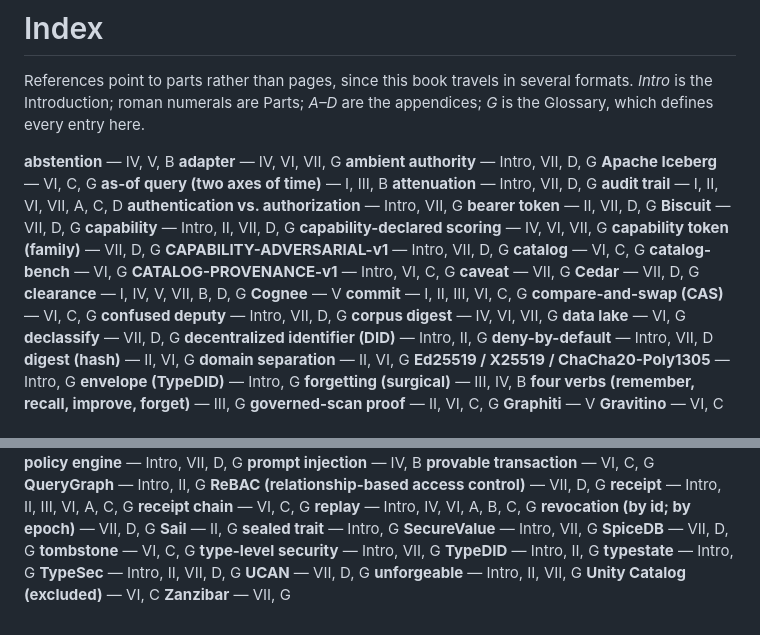
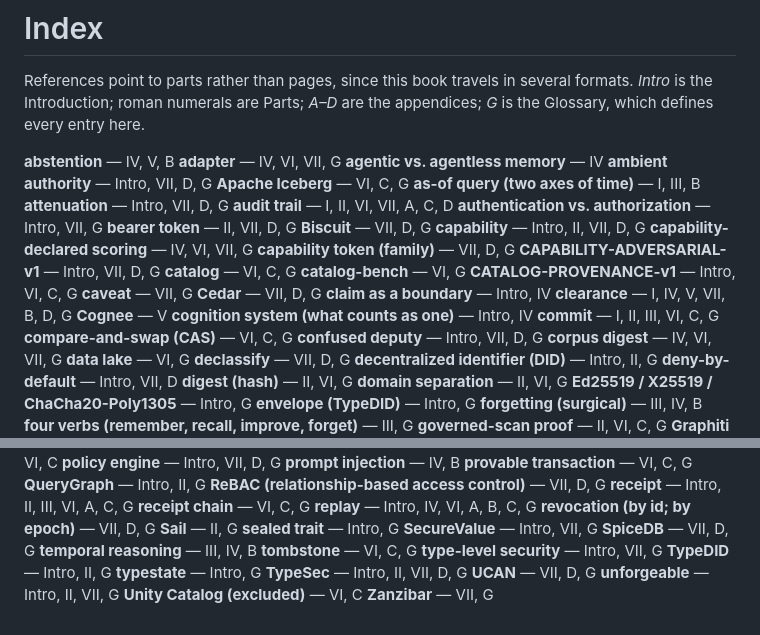
Before and after one commit to querygraph/adversarial-cognition, a Markdown page: docs/book/manuscript.md, 2 parts joined by grey strips. Rendered like a GitHub page.

```diff
--- a/docs/book/manuscript.md
+++ b/docs/book/manuscript.md
@@ -1904,6 +1977,7 @@ appendices; *G* is the Glossary, which defines every entry here.
 
 **abstention** — IV, V, B
 **adapter** — IV, VI, VII, G
+**agentic vs. agentless memory** — IV
 **ambient authority** — Intro, VII, D, G
 **Apache Iceberg** — VI, C, G
 **as-of query (two axes of time)** — I, III, B
@@ -1921,8 +1995,10 @@ appendices; *G* is the Glossary, which defines every entry here.
 **CATALOG-PROVENANCE-v1** — Intro, VI, C, G
 **caveat** — VII, G
 **Cedar** — VII, D, G
+**claim as a boundary** — Intro, IV
 **clearance** — I, IV, V, VII, B, D, G
 **Cognee** — V
+**cognition system (what counts as one)** — Intro, IV
 **commit** — I, II, III, VI, C, G
 **compare-and-swap (CAS)** — VI, C, G
 **confused deputy** — Intro, VII, D, G
@@ -1979,6 +2055,7 @@ appendices; *G* is the Glossary, which defines every entry here.
 **sealed trait** — Intro, G
 **SecureValue** — Intro, VII, G
 **SpiceDB** — VII, D, G
+**temporal reasoning** — III, IV, B
 **tombstone** — VI, C, G
 **type-level security** — Intro, VII, G
 **TypeDID** — Intro, II, G
```
Also changed, not shown: other parts of docs/book/manuscript.md (+73 -0 lines), 2 other files.
